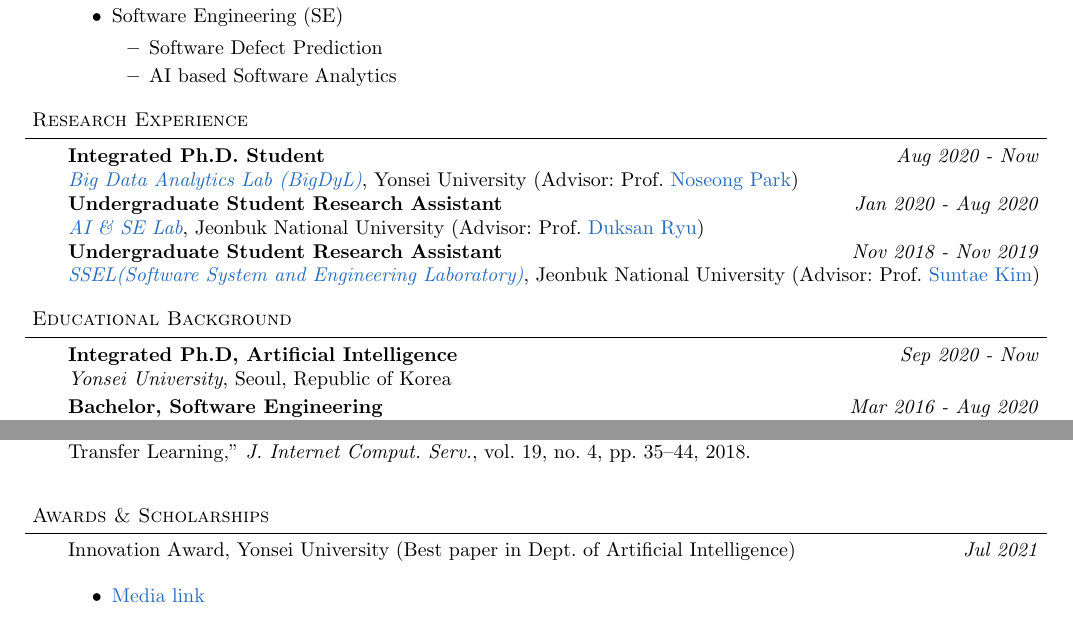
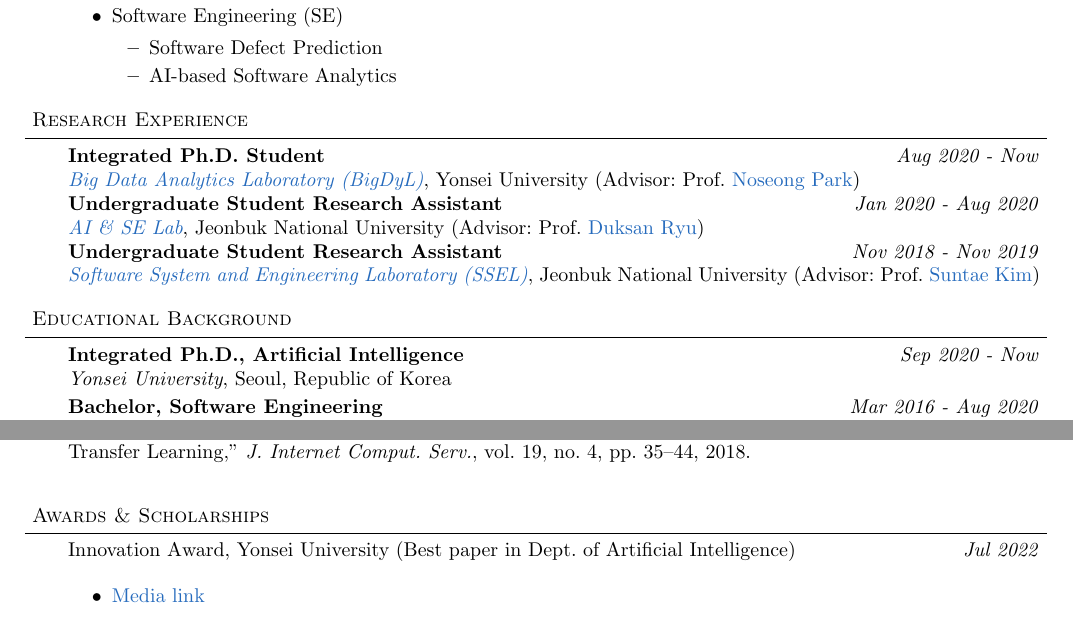
Before and after one commit to jeongwhanchoi/curriculum-vitae, a LaTeX CV (cv.tex): two parts of pages 1 and 3 of 6, joined at a grey line, cut so that both start at the same text. Compiled offline with pdfLaTeX.

Commit message:
Update CV

```diff
--- a/cv.tex
+++ b/cv.tex
@@ -179,7 +179,7 @@
 \begin{body}
 	\vspace{14pt}
 	\textbf{Integrated Ph.D. Student} \hfill \emph{Aug 2020 - Now} \\
-	\emph{\href{https://sites.google.com/view/npark}{Big Data Analytics Lab (BigDyL)}}, Yonsei University (Advisor: Prof. {\href{https://scholar.google.com/citations?user=VSuM3gYAAAAJ&hl=en}{Noseong Park}})  \\
+	\emph{\href{https://sites.google.com/view/npark}{Big Data Analytics Laboratory (BigDyL)}}, Yonsei University (Advisor: Prof. {\href{https://scholar.google.com/citations?user=VSuM3gYAAAAJ&hl=en}{Noseong Park}})  \\
 	% \begin{itemize} \itemsep -0pt  % reduce space between items
  %      \item
  %  	\end{itemize}
@@ -189,7 +189,7 @@
  %      \item  A Study on Quantitative Software Defect Prediction and Evaluation Techniques Based on Machine Learning
  %  	\end{itemize}
 	\textbf{Undergraduate Student Research Assistant} \hfill \emph{Nov 2018 - Nov 2019} \\
-	\emph{\href{https://sites.google.com/view/jbnussel/}{SSEL(Software System and Engineering Laboratory)}}, Jeonbuk National University (Advisor: Prof. {\href{https://scholar.google.com/citations?user=IN_HTKEAAAAJ&hl=en}{Suntae Kim}})  \\
+	\emph{\href{https://sites.google.com/view/jbnussel/}{Software System and Engineering Laboratory (SSEL)}}, Jeonbuk National University (Advisor: Prof. {\href{https://scholar.google.com/citations?user=IN_HTKEAAAAJ&hl=en}{Suntae Kim}})  \\
 	% \begin{itemize} \itemsep -0pt  % reduce space between items
  %      \item  Development of capability assessment evaluation algorithm for personalized self-study with Hanja-Chinese parallel.
  %  	\end{itemize}
@@ -262,7 +262,7 @@
 \begin{body}
 	\vspace{14pt}
 
-\award{Innovation Award, Yonsei University (Best paper in Dept. of Artificial Intelligence)}{Jul 2021}
+\award{Innovation Award, Yonsei University (Best paper in Dept. of Artificial Intelligence)}{Jul 2022}
 	\begin{itemize} \itemsep -0pt  % reduce space between items
 		\item \href{https://www.yonsei.ac.kr/ocx/news.jsp?mode=view&ar_seq=20220708141917269049&sr_volume=632&list_mode=list&sr_site=S&pager.offset=0&sr_cates=29}{Media link}
   	\end{itemize}
```
Also changed, not shown: curriculum_vitae.pdf, cv.tex (4 more changed lines).
